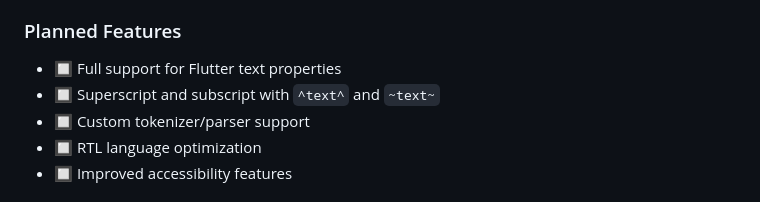
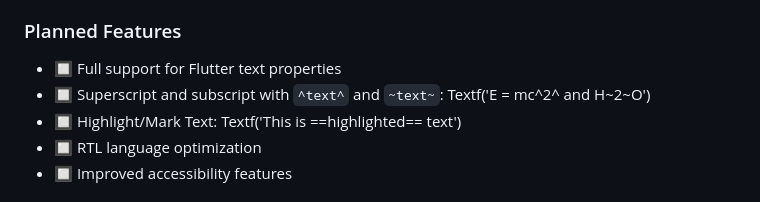
Before and after one commit to PhilippHGerber/textf, a Markdown page: README.md, the part around the change. GitHub-like rendering.

Commit message:
docs: update planned features in README with examples for superscript, subscript, and highlight

```diff
--- a/README.md
+++ b/README.md
@@ -360,8 +360,8 @@ If you need more comprehensive Markdown features, consider a full Markdown packa
 ### Planned Features
 
 - 🔲 Full support for Flutter text properties
-- 🔲 Superscript and subscript with `^text^` and `~text~`
-- 🔲 Custom tokenizer/parser support
+- 🔲 Superscript and subscript with `^text^` and `~text~`: Textf('E = mc^2^ and H~2~O')
+- 🔲 Highlight/Mark Text: Textf('This is ==highlighted== text')
 - 🔲 RTL language optimization
 - 🔲 Improved accessibility features
 
```
